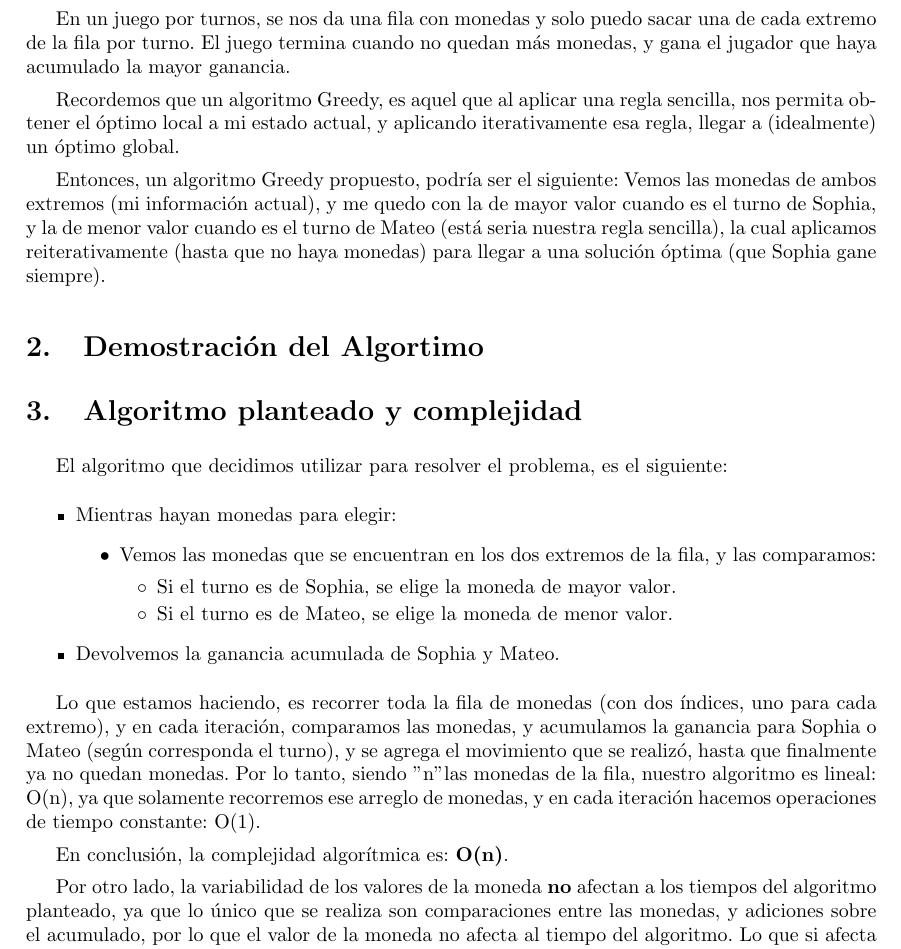
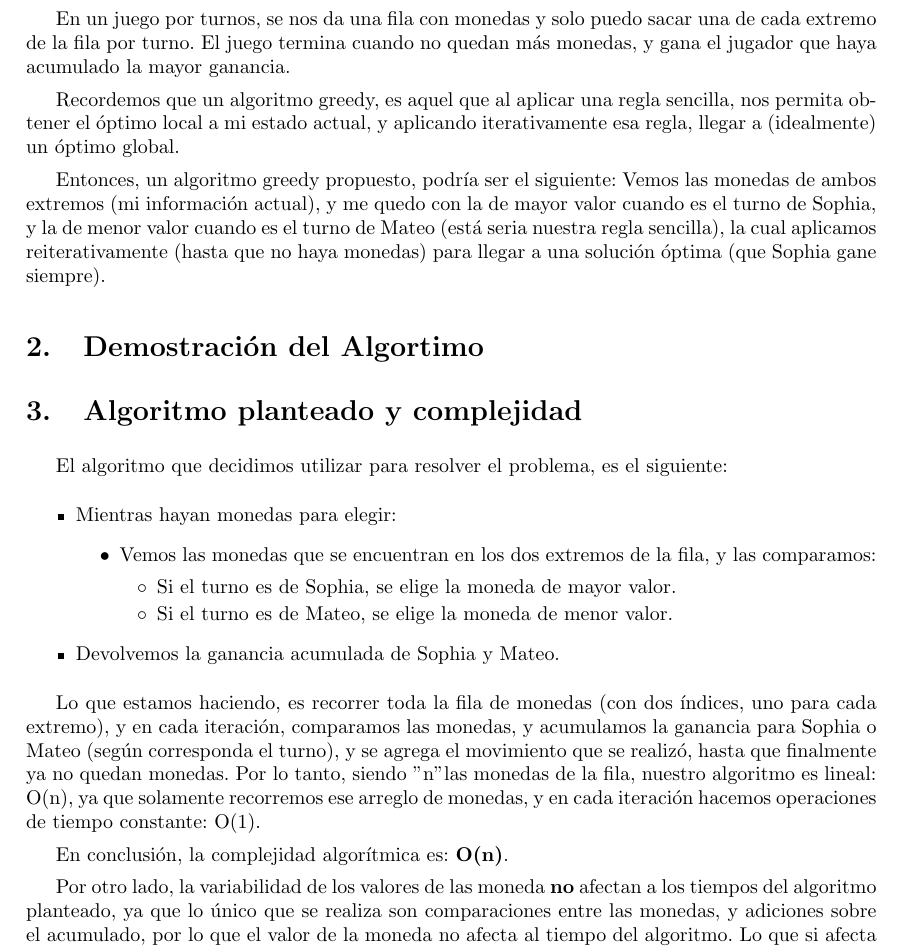
Before and after one commit to MartinAlejo/TDA-TP1, a LaTeX document (informe/main.tex, which reads informe/tex/algoritmos.tex, informe/tex/complejidad.tex): part of page 4 of 5, cut so that both start at the same text. Compiled offline with pdfLaTeX.

Commit message:
Ahora se recibe por parametro un path del archivo a ejecutar, ver ejemplo en el main. Correciones menores en los puntos 1 y 3 del informe. Queda pendiente agregar imagenes del codigo, no se si amerita mas agregarlas en la parte 1 o la 3

```diff
--- a/informe/tex/algoritmos.tex
+++ b/informe/tex/algoritmos.tex
@@ -4,6 +4,6 @@ El problema que se nos presenta en resumidas cuentas es el siguiente:
 
 En un juego por turnos, se nos da una fila con monedas y solo puedo sacar una de cada extremo de la fila por turno. El juego termina cuando no quedan más monedas, y gana el jugador que haya acumulado la mayor ganancia.
 
-Recordemos que un algoritmo Greedy, es aquel que al aplicar una regla sencilla, nos permita obtener el óptimo local a mi estado actual, y aplicando iterativamente esa regla, llegar a (idealmente) un óptimo global.
+Recordemos que un algoritmo greedy, es aquel que al aplicar una regla sencilla, nos permita obtener el óptimo local a mi estado actual, y aplicando iterativamente esa regla, llegar a (idealmente) un óptimo global.
 
-Entonces, un algoritmo Greedy propuesto, podría ser el siguiente: Vemos las monedas de ambos extremos (mi información actual), y me quedo con la de mayor valor cuando es el turno de Sophia, y la de menor valor cuando es el turno de Mateo (está seria nuestra regla sencilla), la cual aplicamos reiterativamente (hasta que no haya monedas) para llegar a una solución óptima (que Sophia gane siempre).
+Entonces, un algoritmo greedy propuesto, podría ser el siguiente: Vemos las monedas de ambos extremos (mi información actual), y me quedo con la de mayor valor cuando es el turno de Sophia, y la de menor valor cuando es el turno de Mateo (está seria nuestra regla sencilla), la cual aplicamos reiterativamente (hasta que no haya monedas) para llegar a una solución óptima (que Sophia gane siempre).
--- a/informe/tex/complejidad.tex
+++ b/informe/tex/complejidad.tex
@@ -17,4 +17,4 @@ Lo que estamos haciendo, es recorrer toda la fila de monedas (con dos índices,
 
 En conclusión, la complejidad algorítmica es: \textbf{O(n)}.
 
-Por otro lado, la variabilidad de los valores de la moneda \textbf{no} afectan a los tiempos del algoritmo planteado, ya que lo único que se realiza son comparaciones entre las monedas, y adiciones sobre el acumulado, por lo que el valor de la moneda no afecta al tiempo del algoritmo. Lo que si afecta al tiempo, es la cantidad de monedas, ya que por cada moneda se debe realizar una iteración más (puesto que es un turno más del juego), aunque esto no cambia la complejidad del algoritmo, que siempre se mantiene lineal.
+Por otro lado, la variabilidad de los valores de las moneda \textbf{no} afectan a los tiempos del algoritmo planteado, ya que lo único que se realiza son comparaciones entre las monedas, y adiciones sobre el acumulado, por lo que el valor de la moneda no afecta al tiempo del algoritmo. Lo que si afecta al tiempo, es la cantidad de monedas, ya que por cada moneda se debe realizar una iteración más (puesto que es un turno más del juego), aunque esto no cambia la complejidad del algoritmo, que siempre se mantiene lineal.
```
Also changed, not shown: informe/main.pdf, 4 other files.
